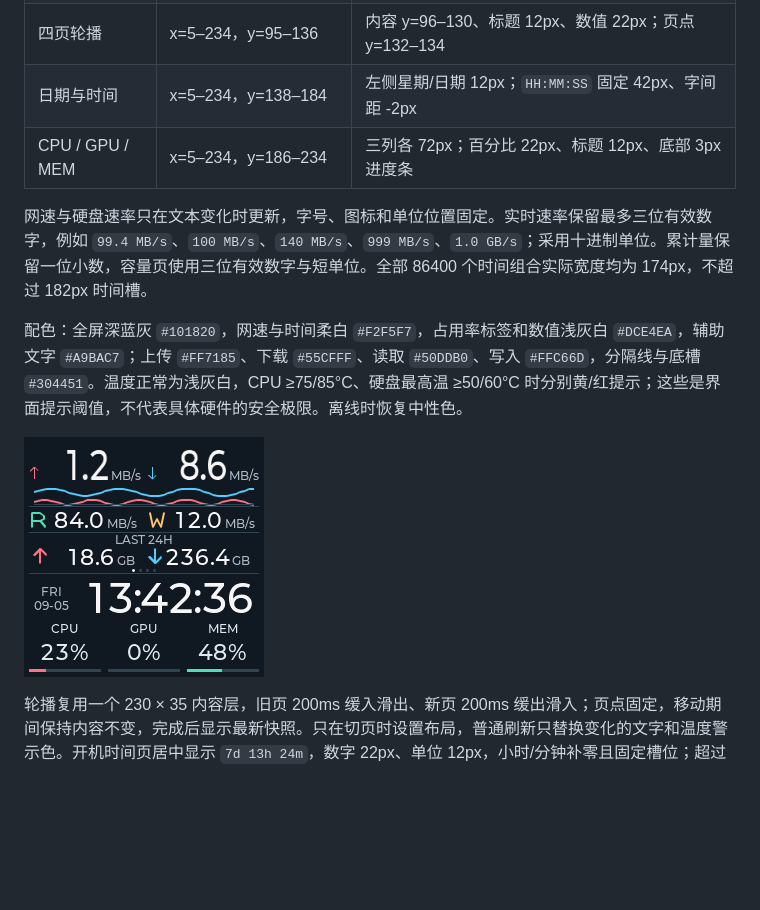
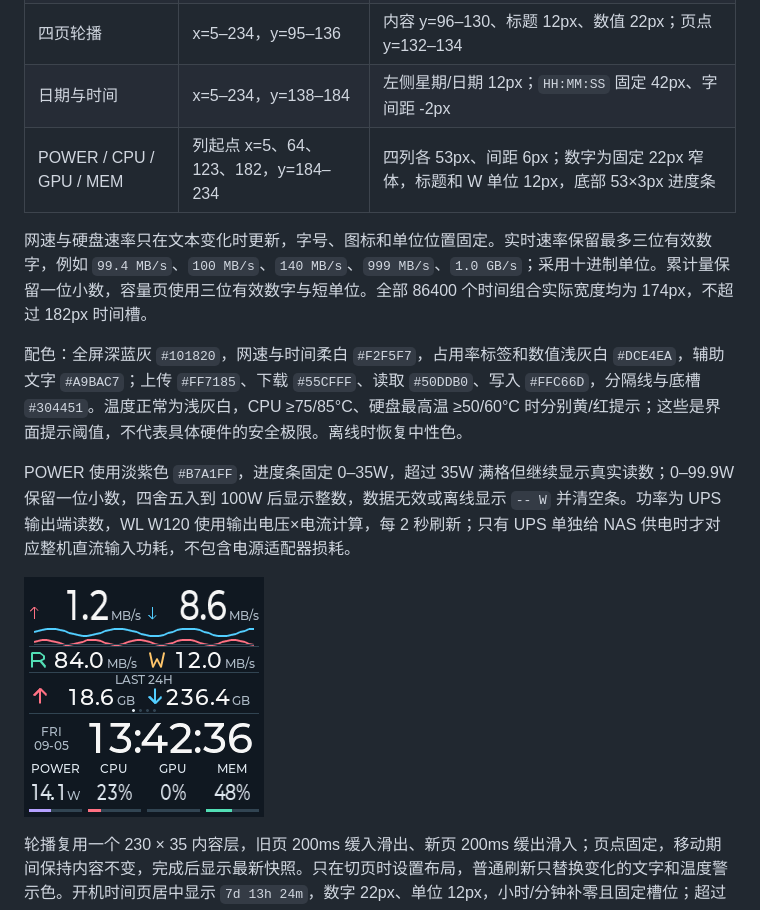
Before and after one commit to xushuojie/routermonitor-fnos, a Markdown page: README.md, the part around the change. GitHub-like rendering; pictures changed too: images/ui-optimized.png; blank space fills up the shorter version.

```diff
--- a/README.md
+++ b/README.md
@@ -120,11 +120,13 @@ pio run -e nodemcuv2 -e nodemcuv2_ili9341
 | 硬盘读/写 | x=5–116、123–234，y=69–93 | 数字固定 22px、53px 槽；R/W 固定 16 × 16、单位 12px |
 | 四页轮播 | x=5–234，y=95–136 | 内容 y=96–130、标题 12px、数值 22px；页点 y=132–134 |
 | 日期与时间 | x=5–234，y=138–184 | 左侧星期/日期 12px；`HH:MM:SS` 固定 42px、字间距 -2px |
-| CPU / GPU / MEM | x=5–234，y=186–234 | 三列各 72px；百分比 22px、标题 12px、底部 3px 进度条 |
+| POWER / CPU / GPU / MEM | 列起点 x=5、64、123、182，y=184–234 | 四列各 53px、间距 6px；数字为固定 22px 窄体，标题和 W 单位 12px，底部 53×3px 进度条 |
 
 网速与硬盘速率只在文本变化时更新，字号、图标和单位位置固定。实时速率保留最多三位有效数字，例如 `99.4 MB/s`、`100 MB/s`、`140 MB/s`、`999 MB/s`、`1.0 GB/s`；采用十进制单位。累计量保留一位小数，容量页使用三位有效数字与短单位。全部 86400 个时间组合实际宽度均为 174px，不超过 182px 时间槽。
 
 配色：全屏深蓝灰 `#101820`，网速与时间柔白 `#F2F5F7`，占用率标签和数值浅灰白 `#DCE4EA`，辅助文字 `#A9BAC7`；上传 `#FF7185`、下载 `#55CFFF`、读取 `#50DDB0`、写入 `#FFC66D`，分隔线与底槽 `#304451`。温度正常为浅灰白，CPU ≥75/85°C、硬盘最高温 ≥50/60°C 时分别黄/红提示；这些是界面提示阈值，不代表具体硬件的安全极限。离线时恢复中性色。
+
+POWER 使用淡紫色 `#B7A1FF`，进度条固定 0–35W，超过 35W 满格但继续显示真实读数；0–99.9W 保留一位小数，四舍五入到 100W 后显示整数，数据无效或离线显示 `-- W` 并清空条。功率为 UPS 输出端读数，WL W120 使用输出电压×电流计算，每 2 秒刷新；只有 UPS 单独给 NAS 供电时才对应整机直流输入功耗，不包含电源适配器损耗。
 
 ![新界面实际 LVGL 渲染，示例数据](images/ui-optimized.png)
 
```
Also changed, not shown: nas-docker/README.md (+9 -0 lines), images/ui-uptime.png, 9 other files.
